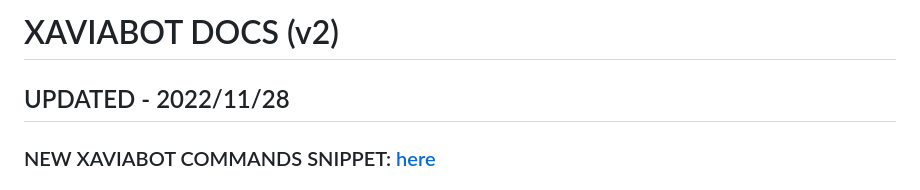
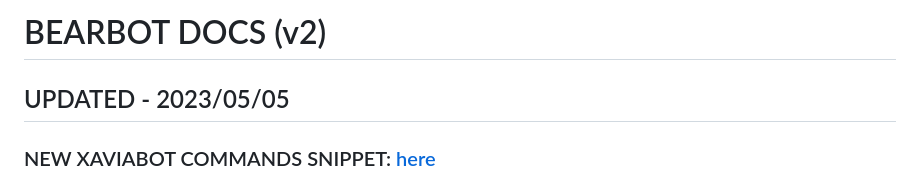
Before and after one commit to Vasilyok5/BearBot, a Markdown page: DOCS.md, the part around one of its changes. Rendered like a GitHub page.

```diff
--- a/DOCS.md
+++ b/DOCS.md
@@ -1,5 +1,5 @@
-# XAVIABOT DOCS (v2)
-## UPDATED - 2022/11/28
+# BEARBOT DOCS (v2)
+## UPDATED - 2023/05/05
 
 ### NEW XAVIABOT COMMANDS SNIPPET: [here](https://marketplace.visualstudio.com/items?itemName=XaviaTeam.xaviabot-snippets)
 
```
Also changed, not shown: other parts of DOCS.md (+2 -2 lines).
